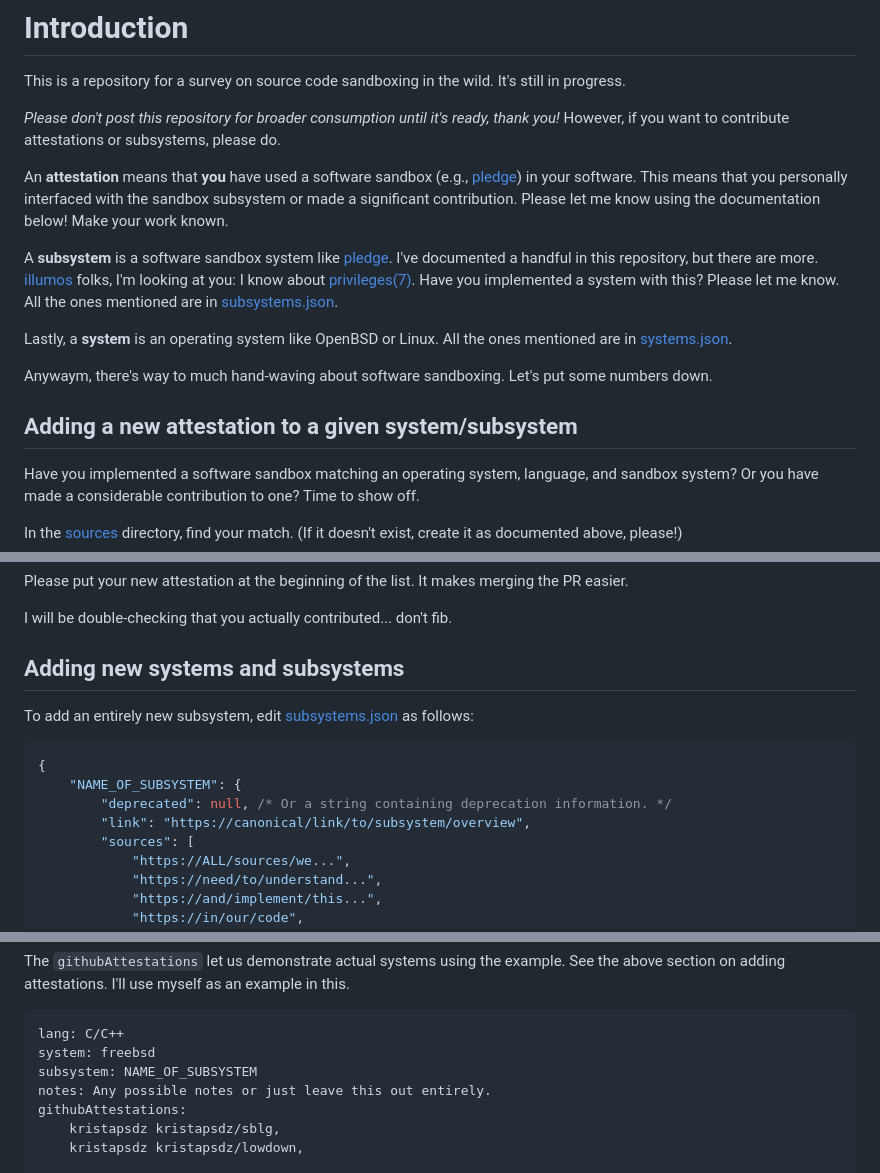
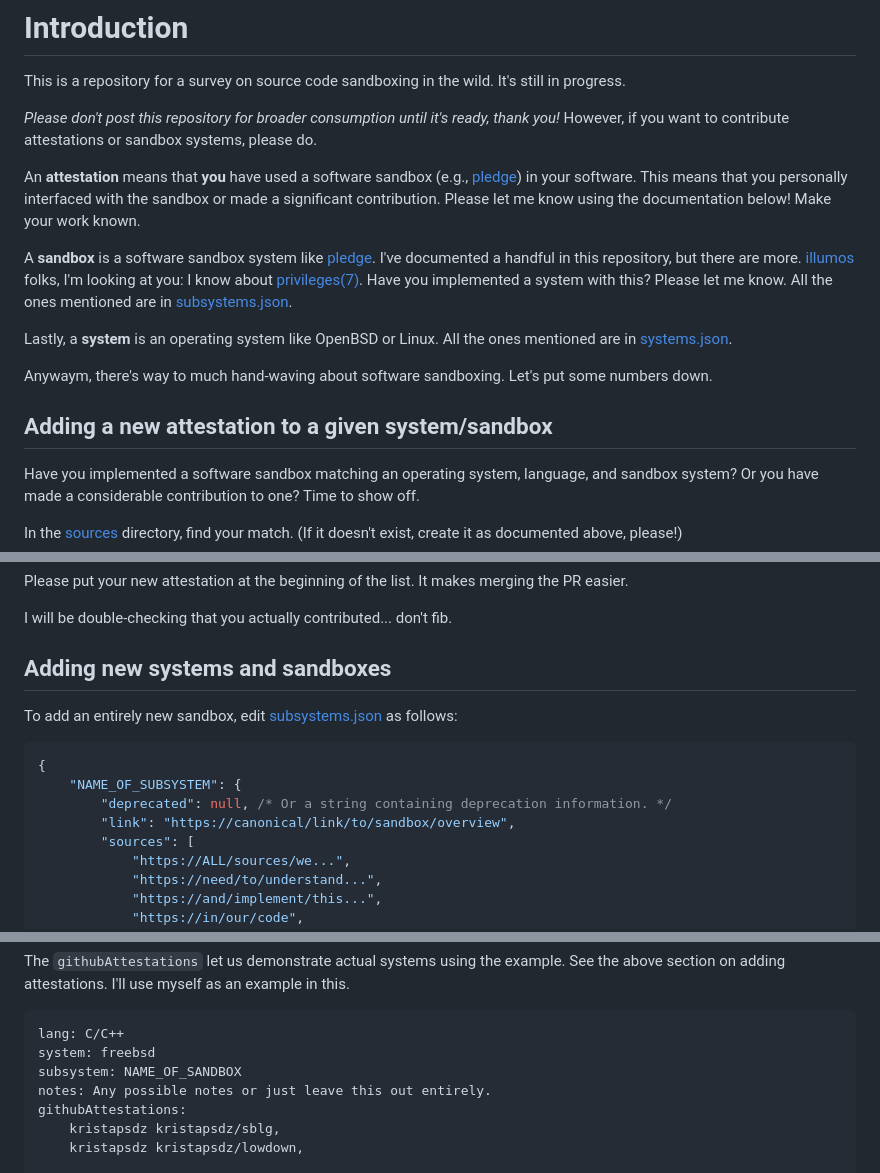
Before and after one commit to kristapsdz/dev_sec_flops, a Markdown page: README.md, 3 parts joined by grey strips. Drawn GitHub-style.

Commit message:
Subsytem -> sandbox.

````diff
--- a/README.md
+++ b/README.md
@@ -5,15 +5,15 @@ It's still in progress.
 
 *Please don't post this repository for broader consumption until it's
 ready, thank you!*  However, if you want to contribute attestations or
-subsystems, please do.
+sandbox systems, please do.
 
 An **attestation** means that **you** have used a software sandbox
 (e.g., [pledge](https://man.openbsd.org/pledge)) in your software.  This
-means that you personally interfaced with the sandbox subsystem or made
-a significant contribution.  Please let me know using the documentation
-below!  Make your work known.
+means that you personally interfaced with the sandbox or made a significant
+contribution.  Please let me know using the documentation below!  Make your work
+known.
 
-A **subsystem** is a software sandbox system like
+A **sandbox** is a software sandbox system like
 [pledge](https://man.openbsd.org/pledge).  I've documented a handful in
 this repository, but there are more.
 [illumos](https://www.illumos.org/) folks, I'm looking at you: I know
@@ -27,7 +27,7 @@ the ones mentioned are in [systems.json](json/systems.json).
 Anywaym, there's way to much hand-waving about software sandboxing.
 Let's put some numbers down.
 
-## Adding a new attestation to a given system/subsystem
+## Adding a new attestation to a given system/sandbox
 
 Have you implemented a software sandbox matching an operating system,
 language, and sandbox system?  Or you have made a considerable
@@ -57,16 +57,16 @@ merging the PR easier.
 
 I will be double-checking that you actually contributed... don't fib.
 
-## Adding new systems and subsystems
+## Adding new systems and sandboxes
 
-To add an entirely new subsystem, edit
+To add an entirely new sandbox, edit
 [subsystems.json](json/subsystems.json) as follows:
 
 ```typescript
 {
     "NAME_OF_SUBSYSTEM": {
         "deprecated": null, /* Or a string containing deprecation information. */
-        "link": "https://canonical/link/to/subsystem/overview",
+        "link": "https://canonical/link/to/sandbox/overview",
         "sources": [
             "https://ALL/sources/we...",
             "https://need/to/understand...",
@@ -112,7 +112,7 @@ as an example in this.
 ```markdown
 lang: C/C++
 system: freebsd
-subsystem: NAME_OF_SUBSYSTEM
+subsystem: NAME_OF_SANDBOX
 notes: Any possible notes or just leave this out entirely.
 githubAttestations:
     kristapsdz kristapsdz/sblg,
````
